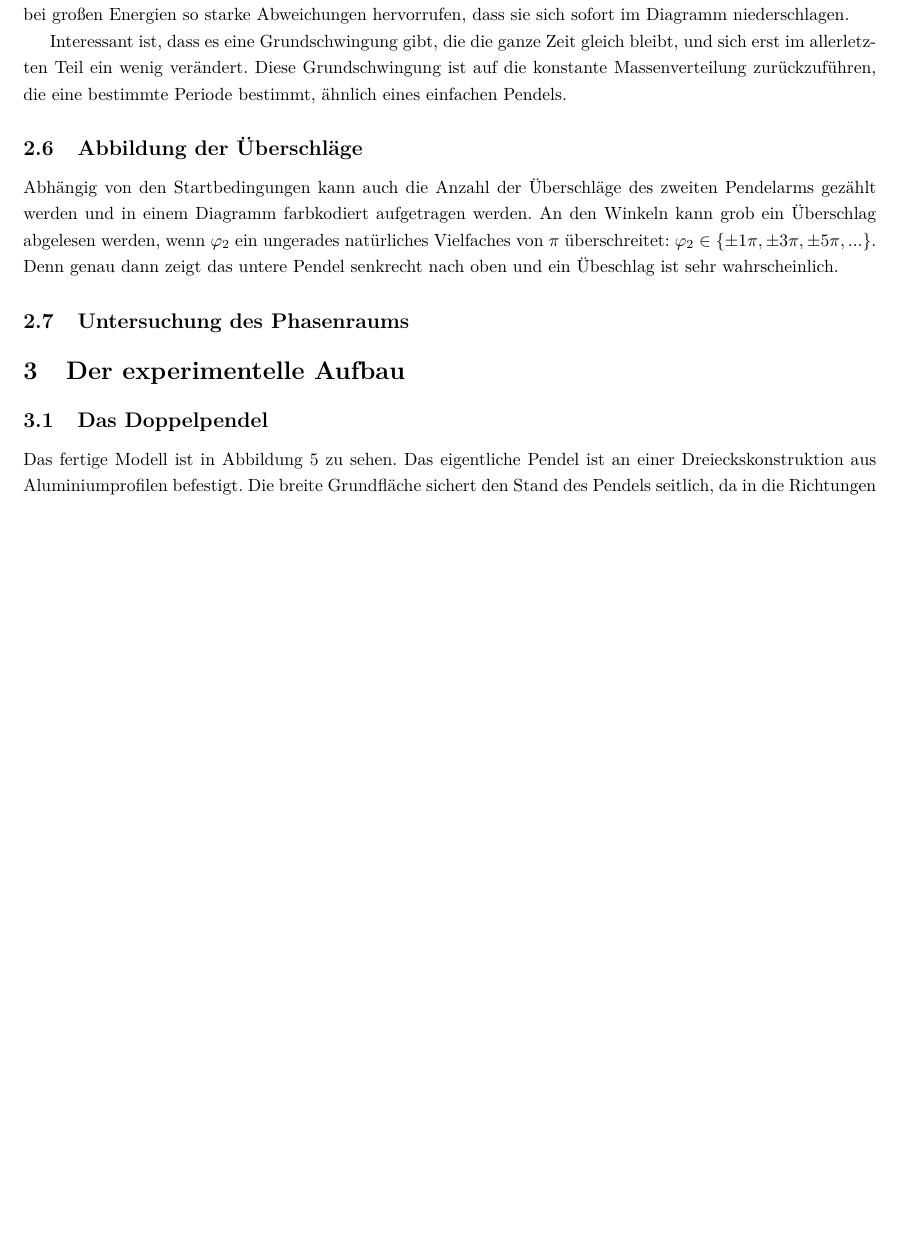
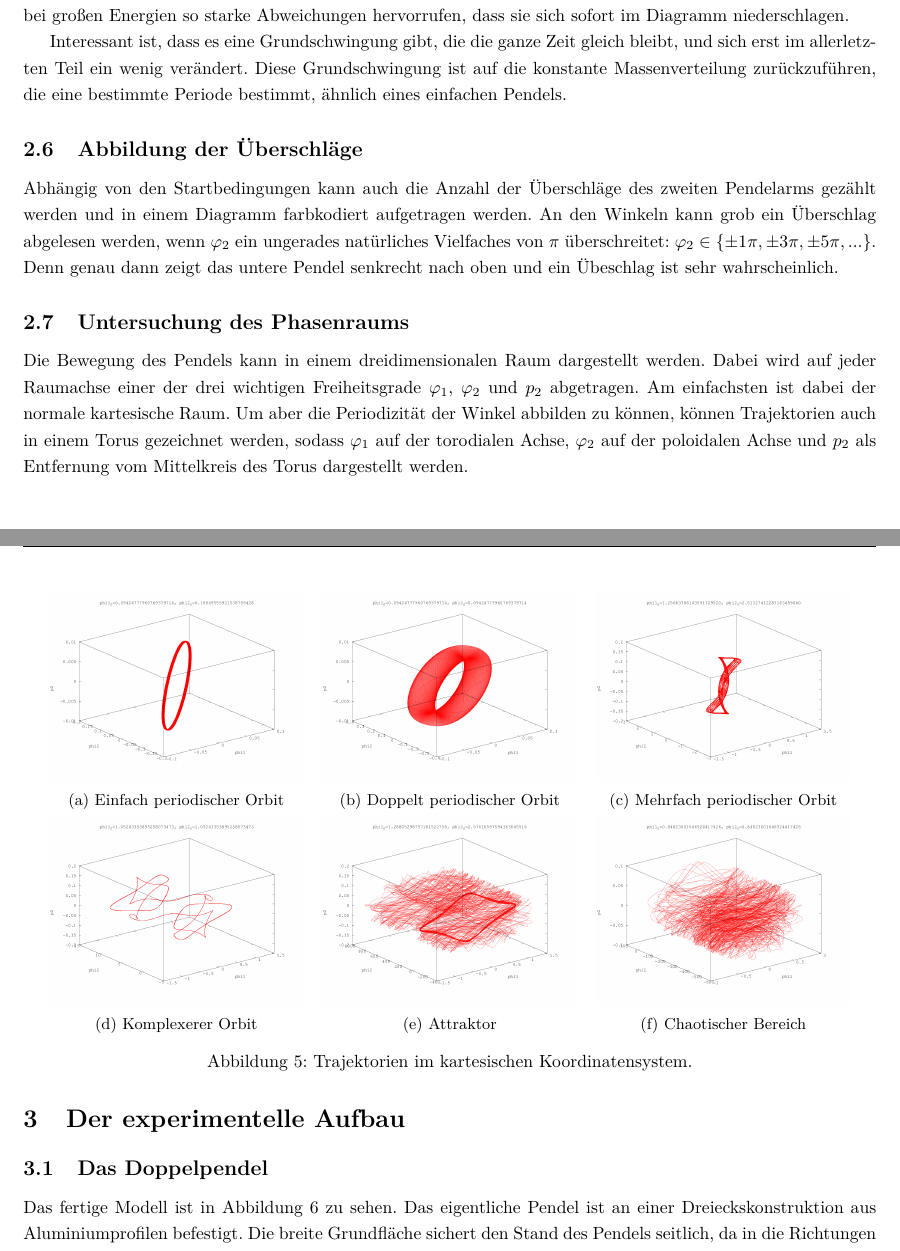
Before and after one commit to tychon/chaospendel-doc, a LaTeX paper (doc-ger/Dokumentation.tex, which reads doc-ger/Simulation.tex): part of page 7 of 16 before the commit and two parts of pages 7 and 8 of 17 after it, the two joined at a grey line, cut so that both start at the same text, the shorter picture padded with empty space. Compiled offline with pdfLaTeX.

Commit message:
bilder zum kartesischen phasenraum

```diff
--- a/doc-ger/Simulation.tex
+++ b/doc-ger/Simulation.tex
@@ -147,4 +147,49 @@ Denn genau dann zeigt das untere Pendel senkrecht nach oben und ein Übeschlag i
 
 \subsection{Untersuchung des Phasenraums}
 
+\begin{figure}
+        \centering
+        \begin{subfigure}[b]{0.3\textwidth}
+                \centering
+                \includegraphics[width=\textwidth]{images/phasenraeume/phi2_is_2_phi1_6.png}
+                \caption{Einfach periodischer Orbit}
+        \end{subfigure}
+        ~
+        \begin{subfigure}[b]{0.3\textwidth}
+                \centering
+                \includegraphics[width=\textwidth]{images/phasenraeume/phi1_is_phi2_6.png}
+                \caption{Doppelt periodischer Orbit}
+        \end{subfigure}
+        ~
+        \begin{subfigure}[b]{0.3\textwidth}
+                \centering
+                \includegraphics[width=\textwidth]{images/phasenraeume/phi2_is_2_phi1_80.png}
+                \caption{Mehrfach periodischer Orbit}
+        \end{subfigure}
+        ~
+        \begin{subfigure}[b]{0.3\textwidth}
+                \centering
+                \includegraphics[width=\textwidth]{images/phasenraeume/phi1_is_phi2_67.png}
+                \caption{Komplexerer Orbit}
+        \end{subfigure}
+        ~
+        \begin{subfigure}[b]{0.3\textwidth}
+                \centering
+                \includegraphics[width=\textwidth]{images/phasenraeume/phi2_is_2_phi1_82.png}
+                \caption{Attraktor}
+        \end{subfigure}
+        ~
+        \begin{subfigure}[b]{0.3\textwidth}
+                \centering
+                \includegraphics[width=\textwidth]{images/phasenraeume/phi1_is_phi2_54.png}
+                \caption{Chaotischer Bereich}
+        \end{subfigure}
+        \caption{Trajektorien im kartesischen Koordinatensystem.}
+        \label{fig:animals}
+\end{figure}
+
+Die Bewegung des Pendels kann in einem dreidimensionalen Raum dargestellt werden.
+Dabei wird auf jeder Raumachse einer der drei wichtigen Freiheitsgrade $\phi_1$, $\phi_2$ und $p_2$ abgetragen.
+Am einfachsten ist dabei der normale kartesische Raum.
+Um aber die Periodizität der Winkel abbilden zu können, können Trajektorien auch in einem Torus gezeichnet werden, sodass $\phi_1$ auf der torodialen Achse, $\phi_2$ auf der poloidalen Achse und $p_2$ als Entfernung vom Mittelkreis des Torus dargestellt werden.
 %TODO bilder, text, ...
```
Also changed, not shown: doc-ger/images/phasenraeume/phi1_is_phi2_54.png (added), doc-ger/images/phasenraeume/phi1_is_phi2_6.png (added), doc-ger/images/phasenraeume/phi1_is_phi2_67.png (added), doc-ger/images/phasenraeume/phi2_is_2_phi1_6.png (added), doc-ger/images/phasenraeume/phi2_is_2_phi1_80.png (added), doc-ger/images/phasenraeume/phi2_is_2_phi1_82.png (added), 1 other file.
